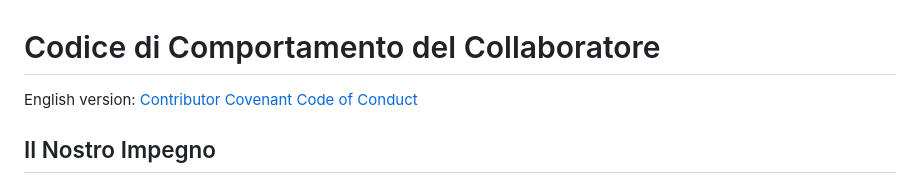
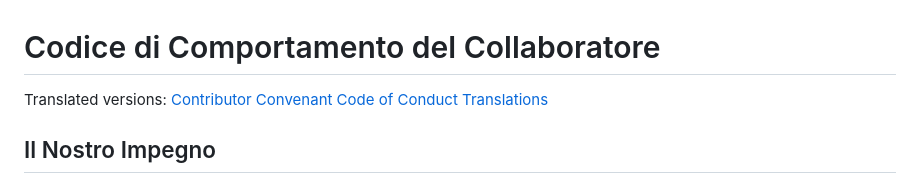
Before and after one commit to TEDxLuMe/sito, a Markdown page: CODE_OF_CONDUCT.md, the part around the change. Rendered like a GitHub page.

Commit message:
add translations link in CODE_OF_CONDUCT.md

```diff
--- a/CODE_OF_CONDUCT.md
+++ b/CODE_OF_CONDUCT.md
@@ -1,6 +1,6 @@
 # Codice di Comportamento del Collaboratore
 
-English version: [Contributor Covenant Code of Conduct](https://www.contributor-covenant.org/version/2/1/code_of_conduct/)
+Translated versions: [Contributor Convenant Code of Conduct Translations](https://www.contributor-covenant.org/translations)
 
 ## Il Nostro Impegno
 
```
